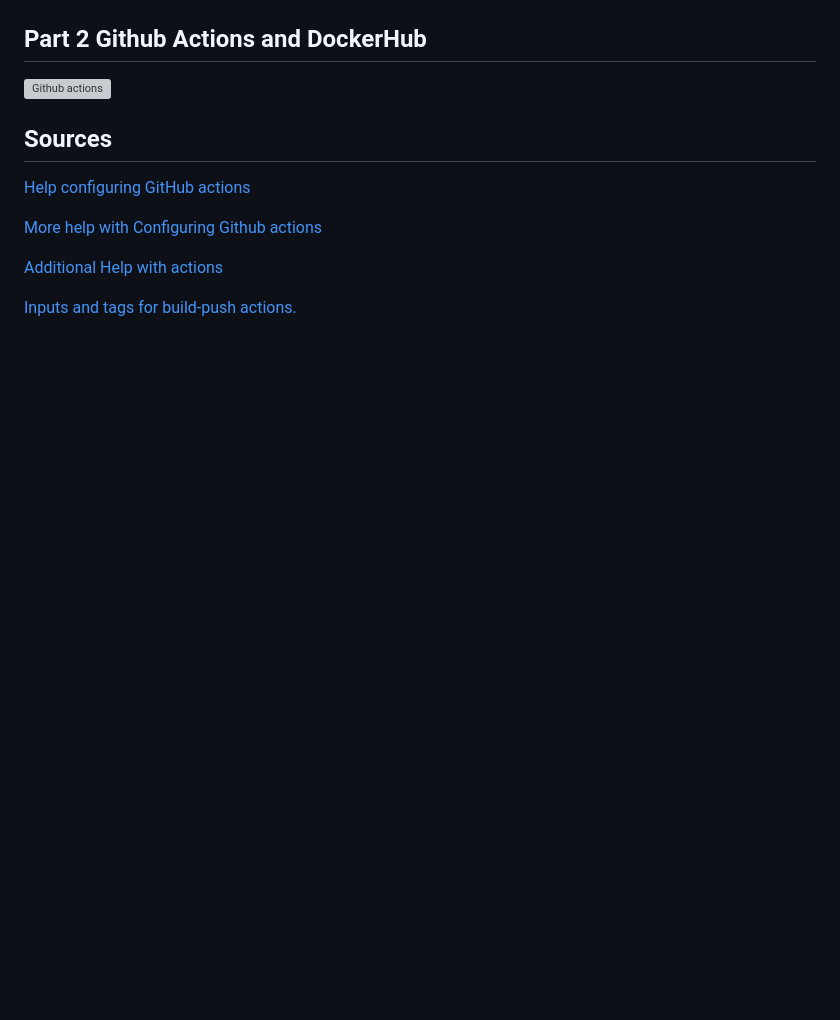
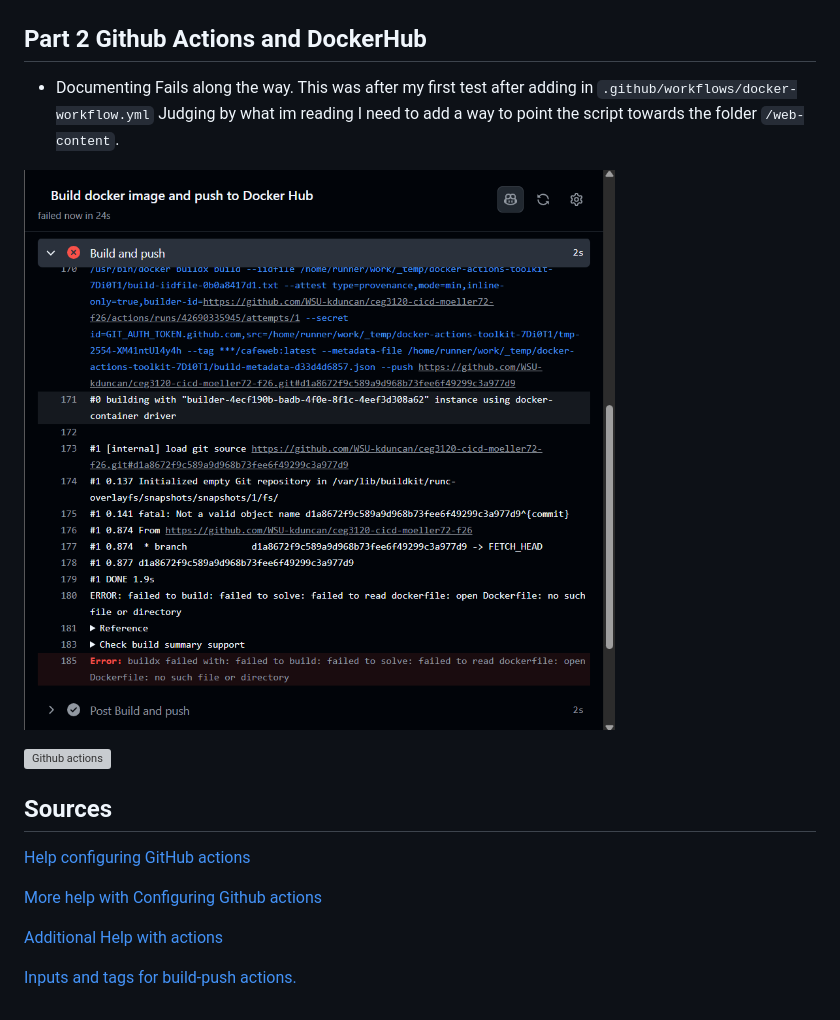
Before and after one commit to WSU-kduncan/ceg3120-cicd-moeller72-f26, a Markdown page: README.md, the part around the change. Rendered like a GitHub page; pictures changed too: images/Failedtest.png (added); blank space fills up the shorter version; grey boxes are pictures that could not be loaded.

```diff
--- a/README.md
+++ b/README.md
@@ -40,6 +40,11 @@ Course work for CEG 3120 at Wright State University, Department of Computer Scie
 
 
 
+* Documenting Fails along the way. This was after my first test after adding in `.github/workflows/docker-workflow.yml` Judging by what im reading I need to add a way to point the script towards the folder `/web-content`.
+
+![Failedtest](images/Failedtest.png)
+<br>
+
 ![Github actions](images/githubaction.png.png)
 
 
```
Also changed, not shown: 1 other file.
